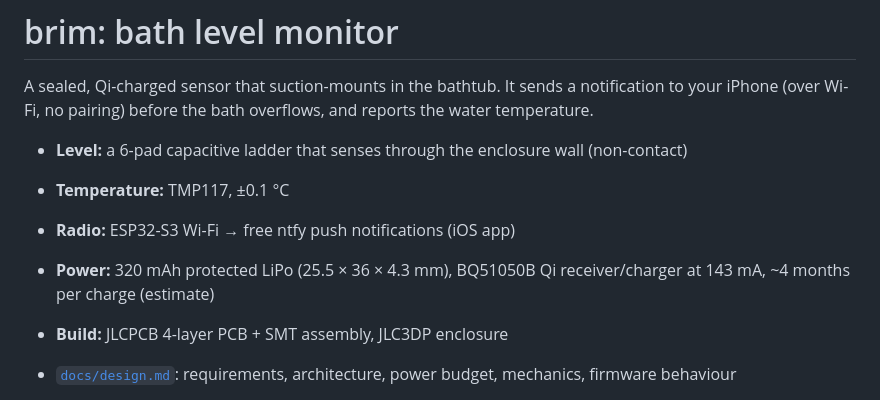
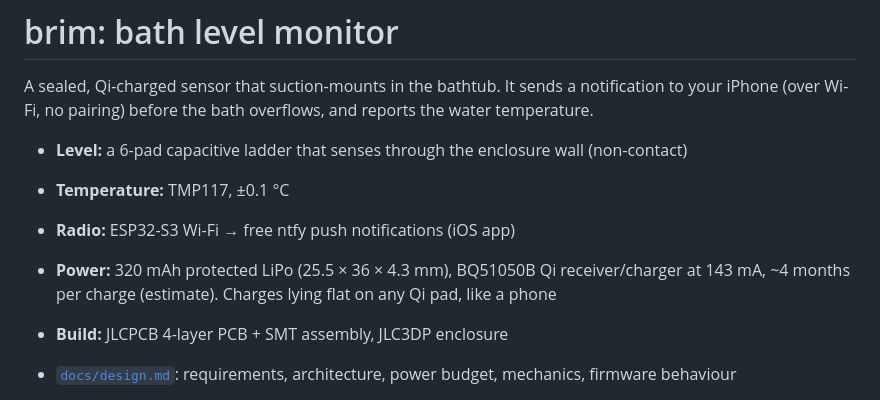
Before and after one commit to mcintoda/InductiveChargerRx, a Markdown page: README.md, the part around the change. Drawn GitHub-style.

Commit message:
3 mm front edge round; document flat Qi-pad charging
Co-Authored-By: Claude Opus 5.5 <noreply@anthropic.com>
Claude-Session: https://claude.ai/code/session_0176jcdbSmmo4LarDVkmKK8Y

```diff
--- a/README.md
+++ b/README.md
@@ -9,7 +9,7 @@ overflows, and reports the water temperature.
 - **Level:** a 6-pad capacitive ladder that senses through the enclosure wall (non-contact)
 - **Temperature:** TMP117, ±0.1 °C
 - **Radio:** ESP32-S3 Wi-Fi → free ntfy push notifications (iOS app)
-- **Power:** 320 mAh protected LiPo (25.5 × 36 × 4.3 mm), BQ51050B Qi receiver/charger at 143 mA, ~4 months per charge (estimate)
+- **Power:** 320 mAh protected LiPo (25.5 × 36 × 4.3 mm), BQ51050B Qi receiver/charger at 143 mA, ~4 months per charge (estimate). Charges lying flat on any Qi pad, like a phone
 - **Build:** JLCPCB 4-layer PCB + SMT assembly, JLC3DP enclosure
 
 - [`docs/design.md`](docs/design.md): requirements, architecture, power budget, mechanics, firmware behaviour
```
Also changed, not shown: docs/design.md (+2 -1 lines), docs/enclosure.md (+1 -1 lines), docs/img/brand_cad_faces.png, docs/img/brand_mockup.png, docs/img/enclosure_gland.png, docs/img/enclosure_parts.png, docs/img/enclosure_section.png, 8 other files.
